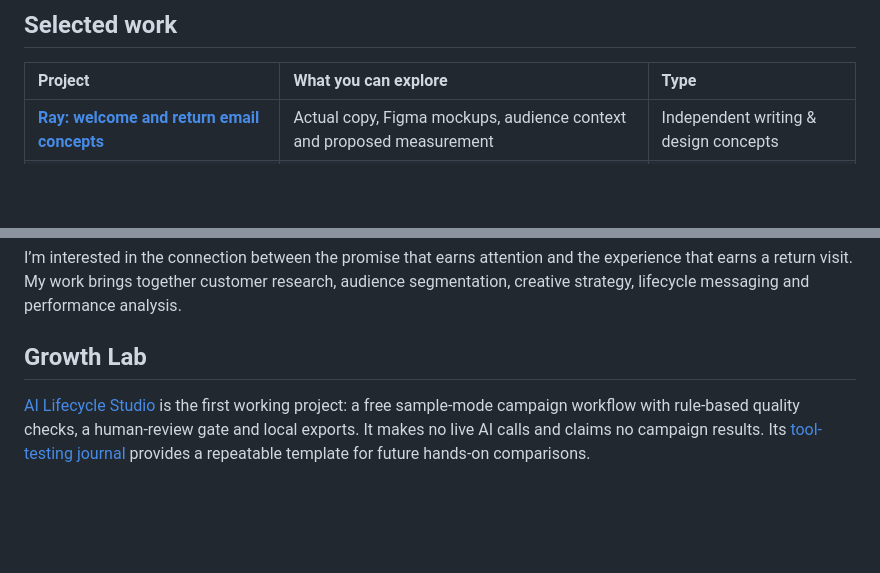
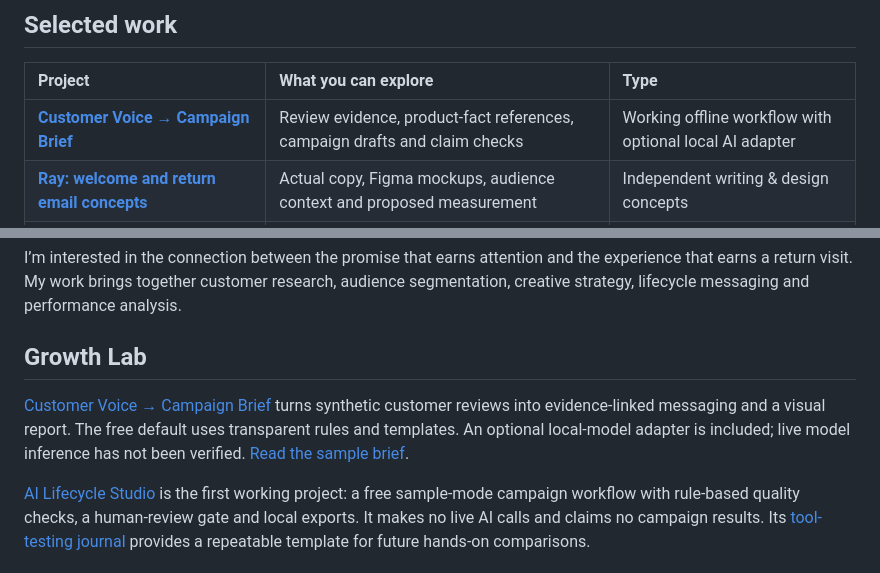
Before and after one commit to matthewshelton257/Matthew-Shelton-Portfolio, a Markdown page: README.md, 2 parts joined by grey strips. Rendered like a GitHub page; blank space fills up the shorter version.

Commit message:
Feature Customer Voice to Campaign project and sample brief

```diff
--- a/README.md
+++ b/README.md
@@ -11,6 +11,7 @@ I connect customer insight with acquisition, activation, engagement, conversion
 
 | Project | What you can explore | Type |
 | :--- | :--- | :--- |
+| **[Customer Voice → Campaign Brief](https://github.com/matthewshelton257/customer-voice-to-campaign)** | Review evidence, product-fact references, campaign drafts and claim checks | Working offline workflow with optional local AI adapter |
 | **[Ray: welcome and return email concepts](copywriting/README.md)** | Actual copy, Figma mockups, audience context and proposed measurement | Independent writing & design concepts |
 | **[AI Lifecycle Studio](ai-lifecycle-studio/README.md)** | Interactive sample workflow, failure scenarios, quality checks and campaign exports | Working static demo |
 | **[Heelys: connecting insight to commercial execution](case-studies/consumer-growth.md#heelys--consumer-growth)** | My role in initiatives contributing to sales growth and sell-through improvement | Professional experience |
@@ -36,6 +37,8 @@ I’m interested in the connection between the promise that earns attention and
 
 ## Growth Lab
 
+[Customer Voice → Campaign Brief](https://github.com/matthewshelton257/customer-voice-to-campaign) turns synthetic customer reviews into evidence-linked messaging and a visual report. The free default uses transparent rules and templates. An optional local-model adapter is included; live model inference has not been verified. [Read the sample brief](https://github.com/matthewshelton257/customer-voice-to-campaign/blob/main/examples/brief.md).
+
 [AI Lifecycle Studio](ai-lifecycle-studio/README.md) is the first working project: a free sample-mode campaign workflow with rule-based quality checks, a human-review gate and local exports. It makes no live AI calls and claims no campaign results. Its [tool-testing journal](ai-lifecycle-studio/docs/tool-journal.md) provides a repeatable template for future hands-on comparisons.
 
 ### Next investigation
```
